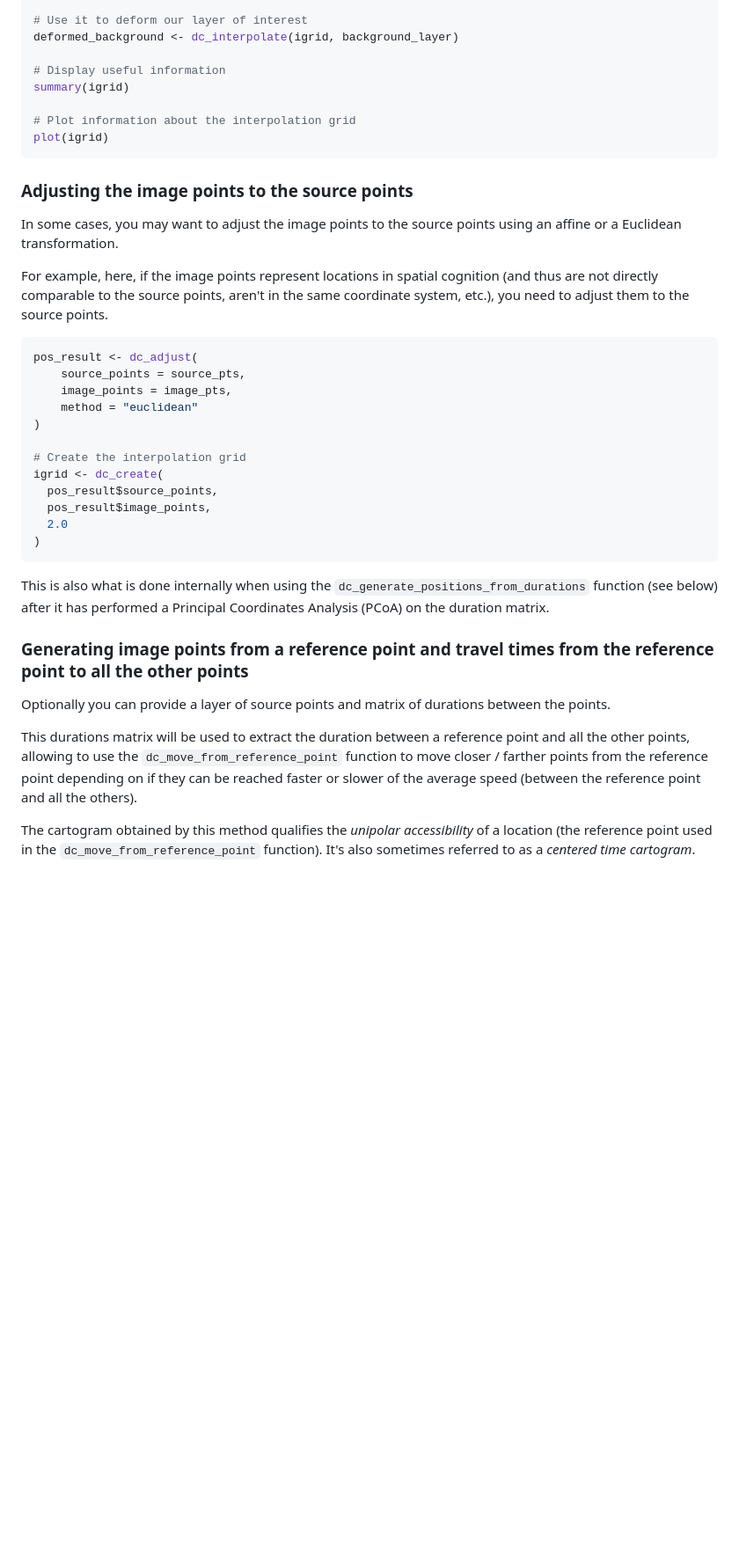
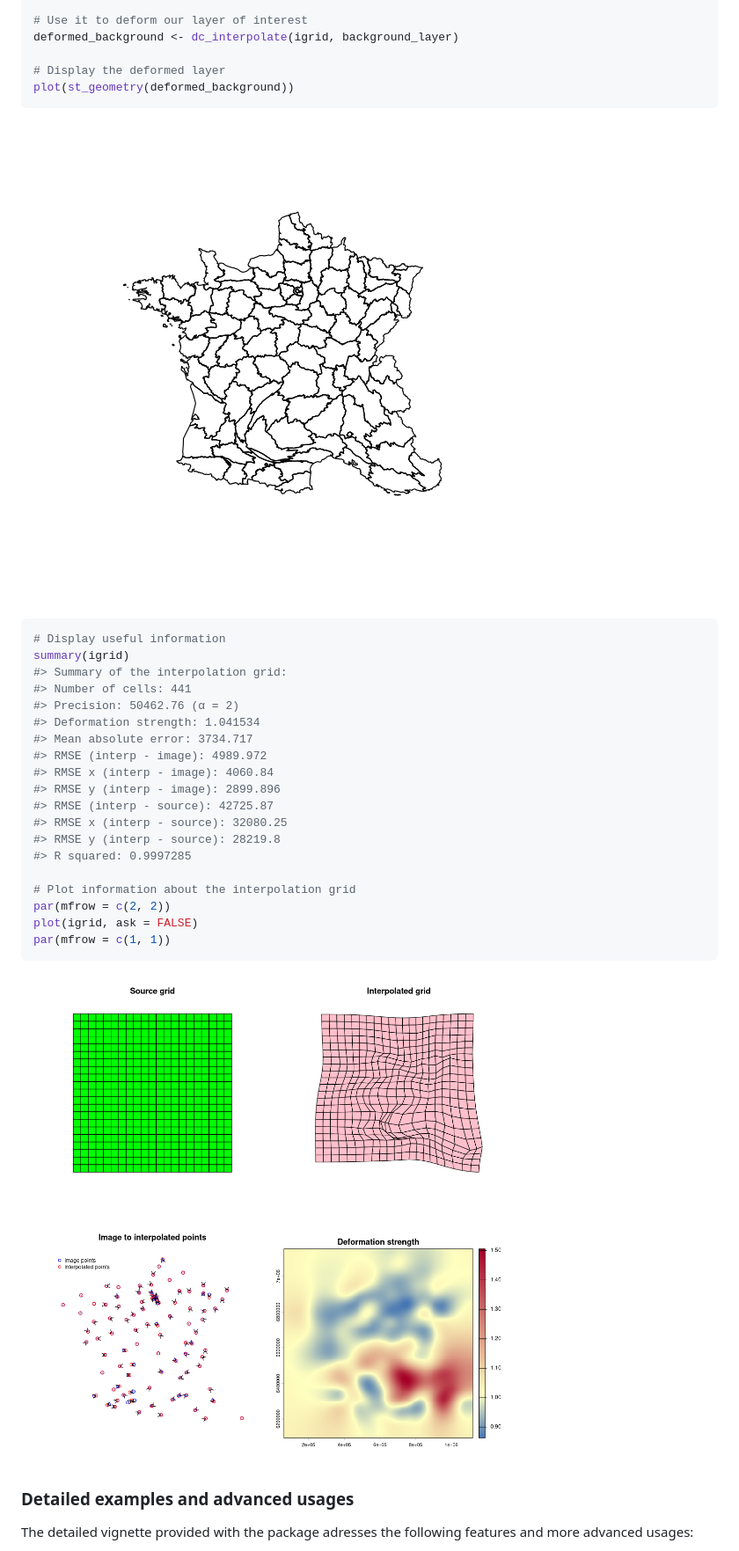
Before and after one commit to riatelab/distanamo, a Markdown page: README.md, the part around one of its changes. Shown at 88% size. GitHub-like rendering; pictures changed too: man/figures/unnamed-chunk-2-1.png (added), man/figures/unnamed-chunk-3-1.png (added); blank space fills up the shorter version.

Commit message:
Fix README errors, use dynamic Rmd file to create README.md (#3)
+ Update Vignette

````diff
--- a/README.md
+++ b/README.md
@@ -76,49 +86,38 @@ igrid <- dc_create(source_pts, image_pts, 2.0, bbox)
 # Use it to deform our layer of interest
 deformed_background <- dc_interpolate(igrid, background_layer)
 
+# Display the deformed layer
+plot(st_geometry(deformed_background))
+```
+
+![](man/figures/unnamed-chunk-2-1.png)<!-- -->
+
+``` r
 # Display useful information
 summary(igrid)
+#> Summary of the interpolation grid:
+#> Number of cells: 441
+#> Precision: 50462.76 (α = 2)
+#> Deformation strength: 1.041534
+#> Mean absolute error: 3734.717
+#> RMSE (interp - image): 4989.972
+#> RMSE x (interp - image): 4060.84
+#> RMSE y (interp - image): 2899.896
+#> RMSE (interp - source): 42725.87
+#> RMSE x (interp - source): 32080.25
+#> RMSE y (interp - source): 28219.8
+#> R squared: 0.9997285
 
 # Plot information about the interpolation grid
-plot(igrid)
+par(mfrow = c(2, 2))
+plot(igrid, ask = FALSE)
+par(mfrow = c(1, 1))
 ```
 
-### Adjusting the image points to the source points
+![](man/figures/unnamed-chunk-3-1.png)<!-- -->
 
-In some cases, you may want to adjust the image points to the source points using an affine or a Euclidean transformation.
+### Detailed examples and advanced usages
 
-For example, here, if the image points represent locations in spatial cognition (and thus are not directly comparable to
-the source points, aren't in the same coordinate system, etc.), you need to adjust them to the source points.
+The detailed vignette provided with the package adresses the following
+features and more advanced usages:
 
-```R
-pos_result <- dc_adjust(
-    source_points = source_pts,
-    image_points = image_pts,
-    method = "euclidean"
-)
-
-# Create the interpolation grid
-igrid <- dc_create(
-  pos_result$source_points,
-  pos_result$image_points,
-  2.0
-)
-```
-
-This is also what is done internally when using the `dc_generate_positions_from_durations` function (see below)
-after it has performed a Principal Coordinates Analysis (PCoA) on the duration matrix.
-
-### Generating image points from a reference point and travel times from the reference point to all the other points
-
-Optionally you can provide a layer of source points and matrix of durations between
-the points.
-
-This durations matrix will be used to extract the duration between a reference point
-and all the other points, allowing to use the `dc_move_from_reference_point` function to move closer / farther
-points from the reference point depending on if they can be reached faster or slower of
-the average speed (between the reference point and all the others).
-
-The cartogram obtained by this method qualifies the *unipolar accessibility* of a location
-(the reference point used in the `dc_move_from_reference_point` function).
-It's also sometimes referred to as a *centered time cartogram*.
-
````
Also changed, not shown: other parts of README.md (+128 -187 lines), 6 other files.
